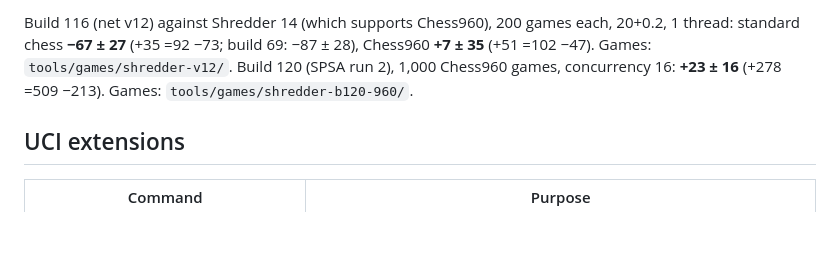
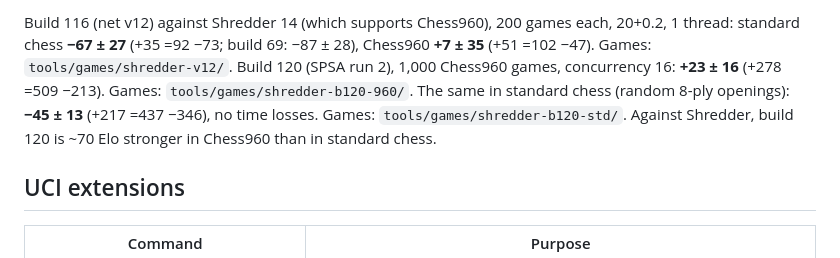
Before and after one commit to kagsteiner/dark-c-helmet, a Markdown page: DEVELOPMENT.md, the part around the change. Drawn GitHub-style; blank space fills up the shorter version.

Commit message:
DEVELOPMENT.md: build 120 vs Shredder 14, standard chess -45 over 1,000 games
Co-Authored-By: Claude Opus 5.5 <noreply@anthropic.com>

```diff
--- a/DEVELOPMENT.md
+++ b/DEVELOPMENT.md
@@ -215,7 +215,9 @@ Build 116 (net v12) against Shredder 14 (which supports Chess960), 200 games eac
 1 thread: standard chess **−67 ± 27** (+35 =92 −73; build 69: −87 ± 28), Chess960
 **+7 ± 35** (+51 =102 −47). Games: `tools/games/shredder-v12/`. Build 120 (SPSA run 2),
 1,000 Chess960 games, concurrency 16: **+23 ± 16** (+278 =509 −213). Games:
-`tools/games/shredder-b120-960/`.
+`tools/games/shredder-b120-960/`. The same in standard chess (random 8-ply openings):
+**−45 ± 13** (+217 =437 −346), no time losses. Games: `tools/games/shredder-b120-std/`.
+Against Shredder, build 120 is ~70 Elo stronger in Chess960 than in standard chess.
 
 ## UCI extensions
 
```
